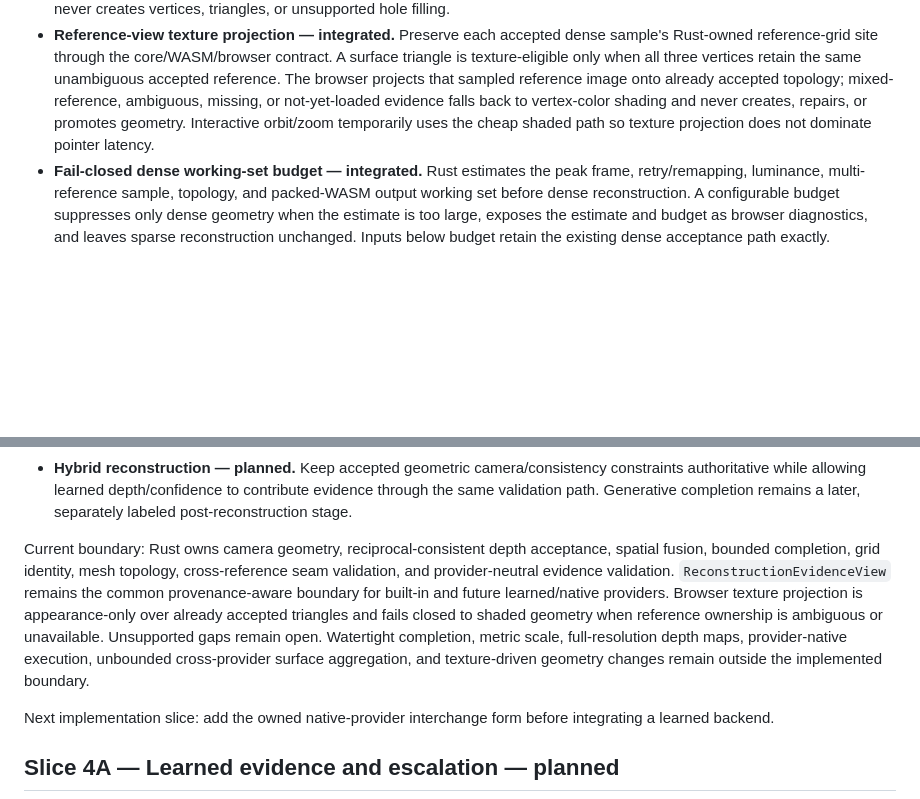
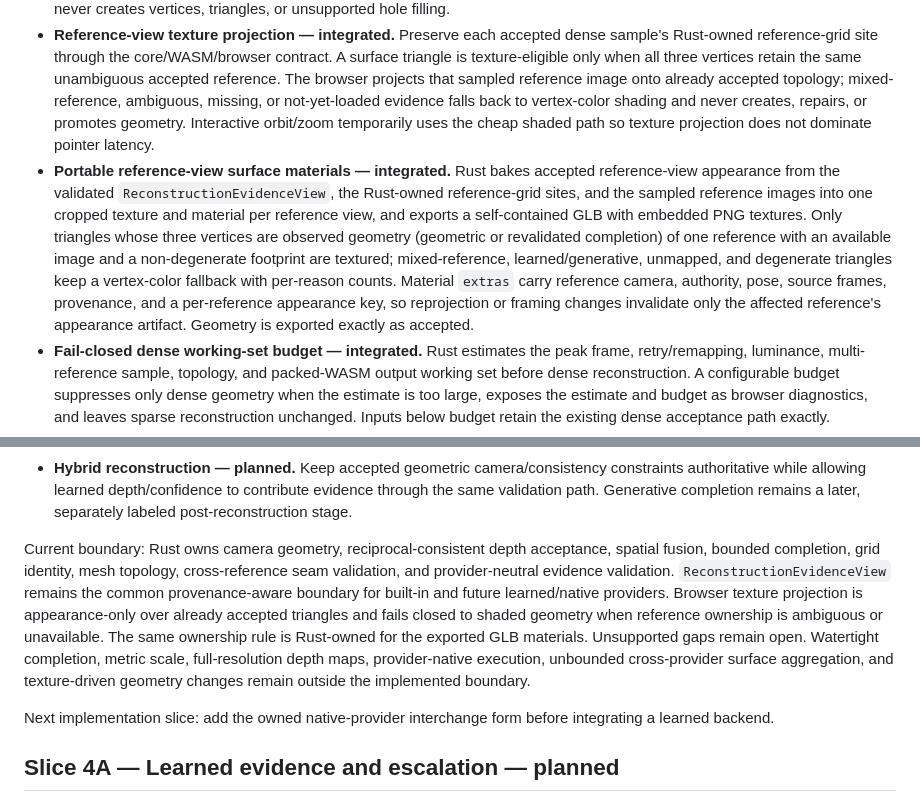
Before and after one commit to moritzbrantner/video-to-3d, a Markdown page: ROADMAP.md, 2 parts joined by grey strips. GitHub-like rendering; blank space fills up the shorter version.

```diff
--- a/ROADMAP.md
+++ b/ROADMAP.md
@@ -59,12 +59,13 @@ Implementation exit criterion met: the in-product sparse pipeline has fail-close
 - **Provider-neutral reconstruction evidence — integrated.** Schema v1 normalizes accepted cameras, surface provenance regions, confidence-bearing points, and accepted topology behind `ReconstructionEvidenceView`. The built-in Rust reconstruction is the first provider adapter. The in-process view borrows existing point/triangle buffers instead of rematerializing them, validates exact provenance coverage and provider/camera/topology invariants, and emits a browser-visible diagnostic. Learned multi-view and generative providers have explicit, distinct provenance classes and cannot silently become geometric evidence.
 - **Multi-reference surface coverage and seam fusion — integrated.** Run bounded dense/mesh reconstruction from up to three well-supported registered reference views in the shared reconstruction frame. Cross-reference fusion consumes validated `SurfaceEvidenceRegion` camera-support groups rather than provider-specific patch metadata, aligns only mutually nearest compatible accepted vertices, validates the complete proposed move set against the original accepted topology, and never creates vertices, triangles, or unsupported hole filling.
 - **Reference-view texture projection — integrated.** Preserve each accepted dense sample's Rust-owned reference-grid site through the core/WASM/browser contract. A surface triangle is texture-eligible only when all three vertices retain the same unambiguous accepted reference. The browser projects that sampled reference image onto already accepted topology; mixed-reference, ambiguous, missing, or not-yet-loaded evidence falls back to vertex-color shading and never creates, repairs, or promotes geometry. Interactive orbit/zoom temporarily uses the cheap shaded path so texture projection does not dominate pointer latency.
+- **Portable reference-view surface materials — integrated.** Rust bakes accepted reference-view appearance from the validated `ReconstructionEvidenceView`, the Rust-owned reference-grid sites, and the sampled reference images into one cropped texture and material per reference view, and exports a self-contained GLB with embedded PNG textures. Only triangles whose three vertices are observed geometry (geometric or revalidated completion) of one reference with an available image and a non-degenerate footprint are textured; mixed-reference, learned/generative, unmapped, and degenerate triangles keep a vertex-color fallback with per-reason counts. Material `extras` carry reference camera, authority, pose, source frames, provenance, and a per-reference appearance key, so reprojection or framing changes invalidate only the affected reference's appearance artifact. Geometry is exported exactly as accepted.
 - **Fail-closed dense working-set budget — integrated.** Rust estimates the peak frame, retry/remapping, luminance, multi-reference sample, topology, and packed-WASM output working set before dense reconstruction. A configurable budget suppresses only dense geometry when the estimate is too large, exposes the estimate and budget as browser diagnostics, and leaves sparse reconstruction unchanged. Inputs below budget retain the existing dense acceptance path exactly.
 - **Progressive dense execution by reference view — integrated.** When the full three-view plan exceeds the budget, Rust keeps the most reference views whose working set fits and reconstructs them in the usual deterministic order. Each reference is accepted from its own inputs, so the kept patches are exactly the leading patches of an unlimited run. Diagnostics report the planned and whole-input working sets and the view limit. Inputs whose frames and sparse pipeline alone exceed the budget still fail closed. Streaming frames or splitting a single reference view remain open.
 - **Native provider adapters — planned.** Add an owned/interchange form of the evidence schema for an opt-in local native process, then evaluate one learned multi-view backend against the built-in reconstruction and existing COLMAP fixtures. Model inference may be native-only, but evidence validation/fusion remains Rust-owned and shared with the browser baseline.
 - **Hybrid reconstruction — planned.** Keep accepted geometric camera/consistency constraints authoritative while allowing learned depth/confidence to contribute evidence through the same validation path. Generative completion remains a later, separately labeled post-reconstruction stage.
 
-Current boundary: Rust owns camera geometry, reciprocal-consistent depth acceptance, spatial fusion, bounded completion, grid identity, mesh topology, cross-reference seam validation, and provider-neutral evidence validation. `ReconstructionEvidenceView` remains the common provenance-aware boundary for built-in and future learned/native providers. Browser texture projection is appearance-only over already accepted triangles and fails closed to shaded geometry when reference ownership is ambiguous or unavailable. Unsupported gaps remain open. Watertight completion, metric scale, full-resolution depth maps, provider-native execution, unbounded cross-provider surface aggregation, and texture-driven geometry changes remain outside the implemented boundary.
+Current boundary: Rust owns camera geometry, reciprocal-consistent depth acceptance, spatial fusion, bounded completion, grid identity, mesh topology, cross-reference seam validation, and provider-neutral evidence validation. `ReconstructionEvidenceView` remains the common provenance-aware boundary for built-in and future learned/native providers. Browser texture projection is appearance-only over already accepted triangles and fails closed to shaded geometry when reference ownership is ambiguous or unavailable. The same ownership rule is Rust-owned for the exported GLB materials. Unsupported gaps remain open. Watertight completion, metric scale, full-resolution depth maps, provider-native execution, unbounded cross-provider surface aggregation, and texture-driven geometry changes remain outside the implemented boundary.
 
 Next implementation slice: add the owned native-provider interchange form before integrating a learned backend.
 
```
Also changed, not shown: README.md (+1 -0 lines), docs/video-to-world-roadmap.md (+2 -0 lines).
